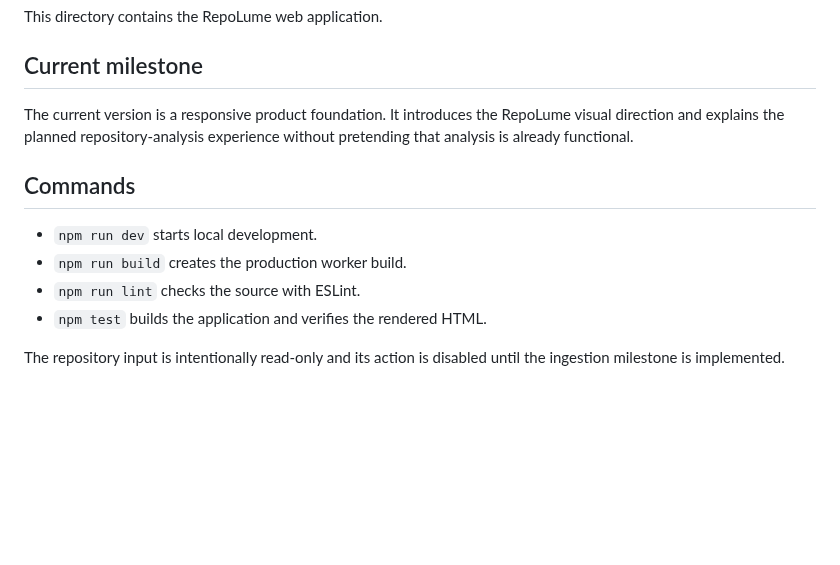
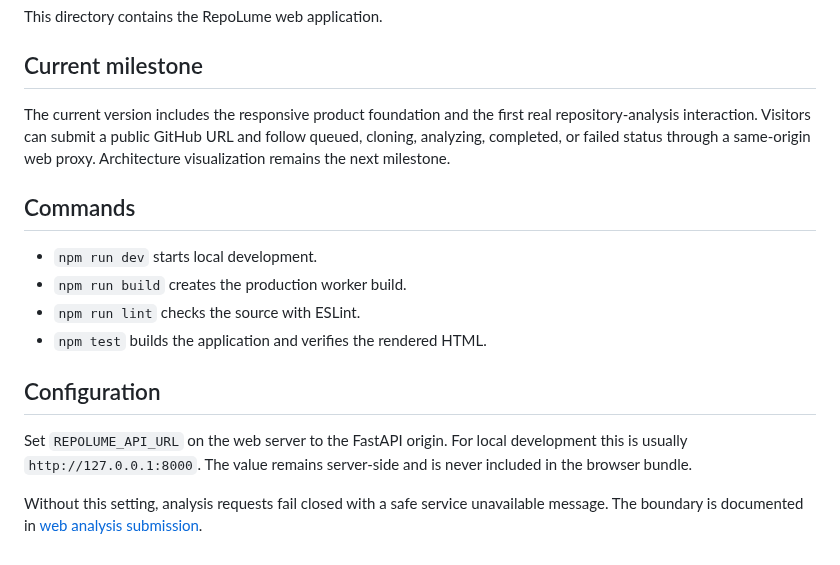
Before and after one commit to Sukhnoor1234/RepoLume, a Markdown page: apps/web/README.md, the part around the change. Rendered like a GitHub page; blank space fills up the shorter version.

Commit message:
Connect web analysis flow

```diff
--- a/apps/web/README.md
+++ b/apps/web/README.md
@@ -4,7 +4,10 @@ This directory contains the RepoLume web application.
 
 ## Current milestone
 
-The current version is a responsive product foundation. It introduces the RepoLume visual direction and explains the planned repository-analysis experience without pretending that analysis is already functional.
+The current version includes the responsive product foundation and the first
+real repository-analysis interaction. Visitors can submit a public GitHub URL
+and follow queued, cloning, analyzing, completed, or failed status through a
+same-origin web proxy. Architecture visualization remains the next milestone.
 
 ## Commands
 
@@ -13,4 +16,12 @@ The current version is a responsive product foundation. It introduces the RepoLu
 - `npm run lint` checks the source with ESLint.
 - `npm test` builds the application and verifies the rendered HTML.
 
-The repository input is intentionally read-only and its action is disabled until the ingestion milestone is implemented.
+## Configuration
+
+Set `REPOLUME_API_URL` on the web server to the FastAPI origin. For local
+development this is usually `http://127.0.0.1:8000`. The value remains
+server-side and is never included in the browser bundle.
+
+Without this setting, analysis requests fail closed with a safe service
+unavailable message. The boundary is documented in
+[web analysis submission](../../docs/web/analysis-submission.md).
```
Also changed, not shown: README.md (+3 -1 lines), docs/decisions/0006-web-api-proxy.md (added, +42 -0 lines), docs/evidence/README.md (+28 -0 lines), docs/web/analysis-submission.md (added, +59 -0 lines), docs/evidence/checkpoint-15-api-pytest.png (added), docs/evidence/checkpoint-15-worker-pytest.png (added), 8 other files.
